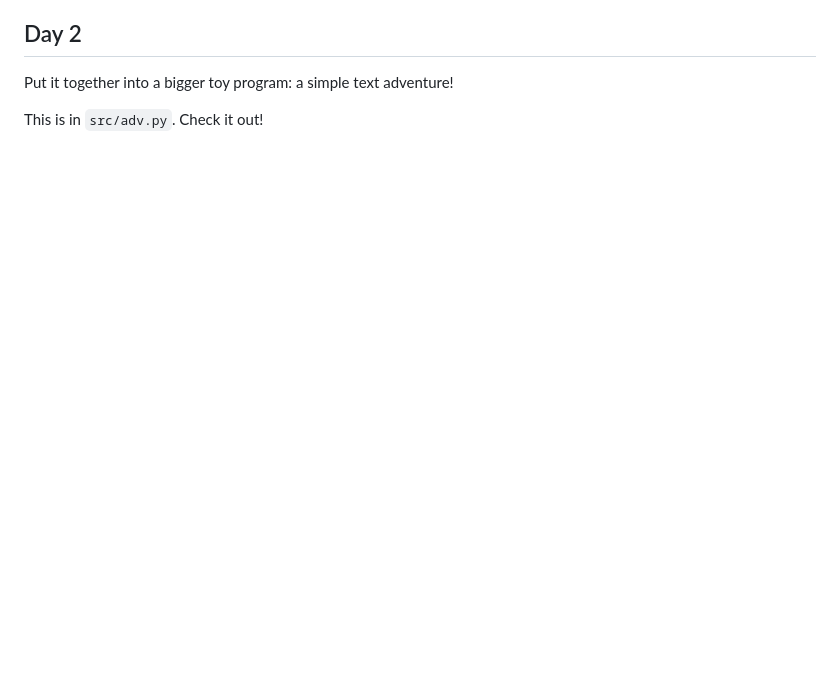
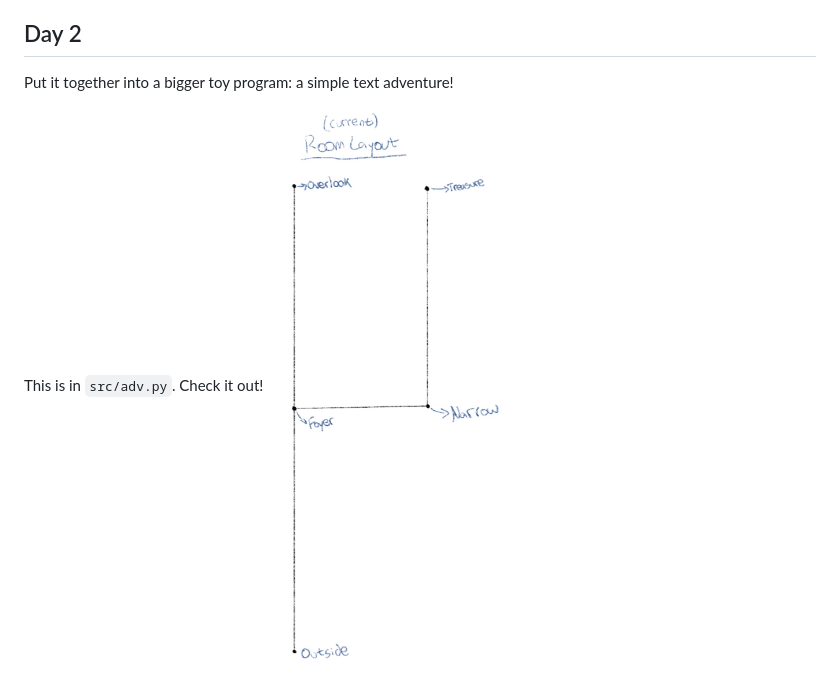
Before and after one commit to bloominstituteoftechnology/Intro-Python-I, a Markdown page: README.md, the part around the change. Drawn GitHub-style; pictures changed too: images/IMG_0070.jpg (added); blank space fills up the shorter version.

Commit message:
oops forgot to actually add images

```diff
--- a/README.md
+++ b/README.md
@@ -83,3 +83,4 @@ Suggested order for implementing the toy programs:
 Put it together into a bigger toy program: a simple text adventure!
 
 This is in `src/adv.py`. Check it out!
+<img src="images/IMG_0070.jpg">
```
